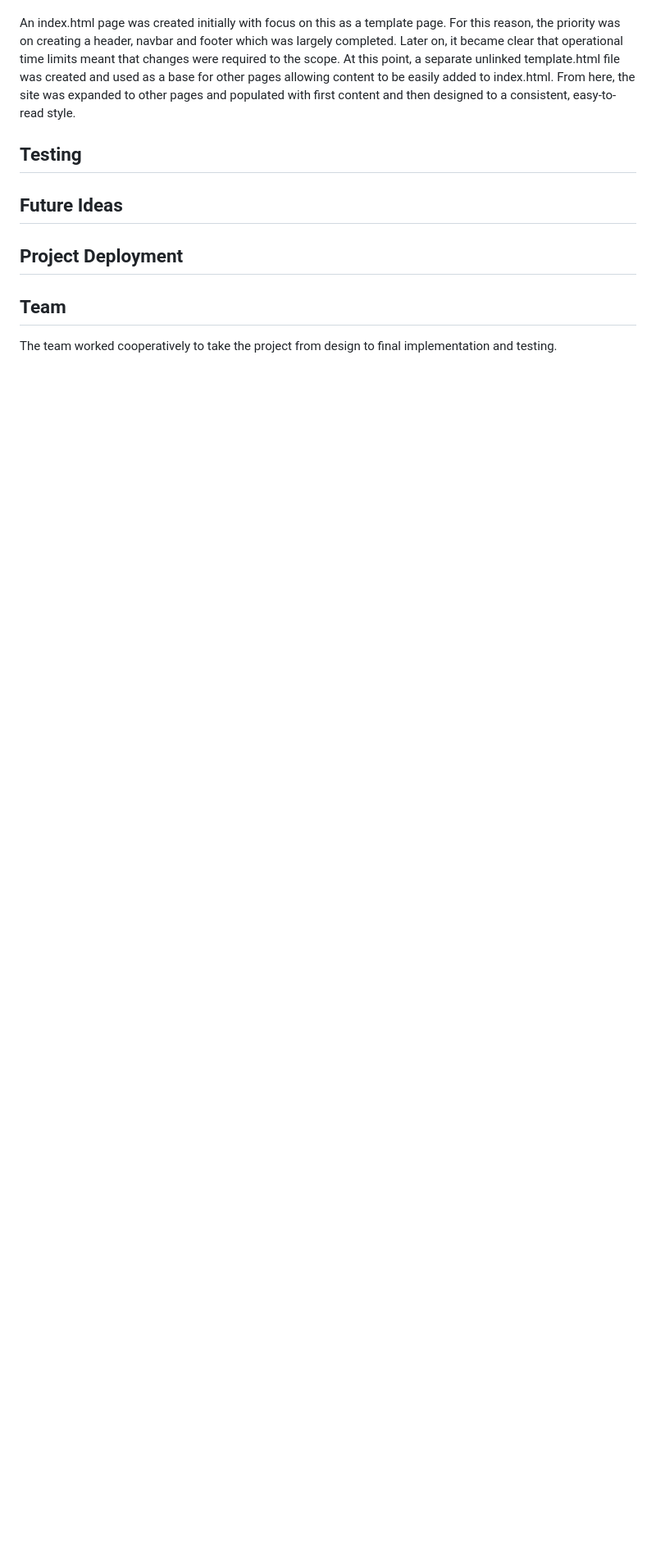
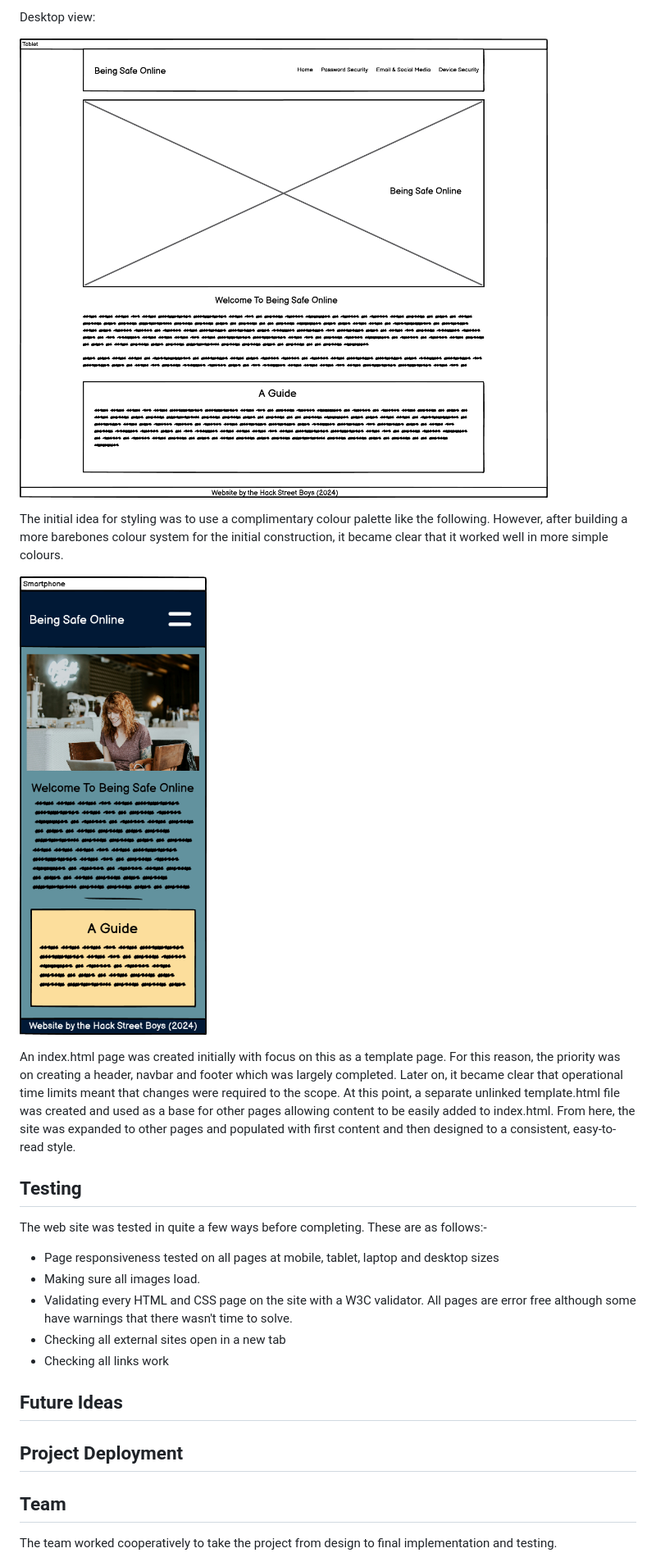
Before and after one commit to CyberArchitect777/hackathon1-hackstreetboys-staying-safe-online, a Markdown page: README.md, the part around the change printed below. Shown: that part at 82% size. GitHub-like rendering; pictures changed too: assets/images/docs/wireframe-laptop-barebones.png (added), assets/images/docs/wireframe-smartphone-styled.png (added); blank space fills up the shorter version.

Commit message:
Updated documentation and added more images for it

```diff
--- a/README.md
+++ b/README.md
@@ -105,7 +119,23 @@ Wireframe ideas for the design were created to give a sense of the kind of inter
+Desktop view:
+
+![Wireframe laptop page barebones](/assets/images/docs/wireframe-laptop-barebones.png "Wireframe laptop page barebones")
+
+The initial idea for styling was to use a complimentary colour palette like the following. However, after building a more barebones colour system for the initial construction, it became clear that it worked well in more simple colours.
+
+![Wireframe smartphone page styled](/assets/images/docs/wireframe-smartphone-styled.png "Wireframe smartphone page styled")
+
 An index.html page was created initially with focus on this as a template page. For this reason, the priority was on creating a header, navbar and footer which was largely completed. Later on, it became clear that operational time limits meant that changes were required to the scope. At this point, a separate unlinked template.html file was created and used as a base for other pages allowing content to be easily added to index.html. From here, the site was expanded to other pages and populated with first content and then designed to a consistent, easy-to-read style.
 
 <a id="testing"></a>
 ## Testing
+
+The web site was tested in quite a few ways before completing. These are as follows:-
+
+- Page responsiveness tested on all pages at mobile, tablet, laptop and desktop sizes
+- Making sure all images load.
+- Validating every HTML and CSS page on the site with a W3C validator. All pages are error free although some have warnings that there wasn't time to solve.
+- Checking all external sites open in a new tab
+- Checking all links work
 
 <a id="future"></a>
 ## Future Ideas
```
Also changed, not shown: other parts of README.md (+21 -0 lines), assets/images/docs/wireframe-smartphone-barebones-menu.png (added), assets/images/docs/wireframe-smartphone-barebones.png (added), assets/images/docs/wireframe-tablet-barebones.png (added).
